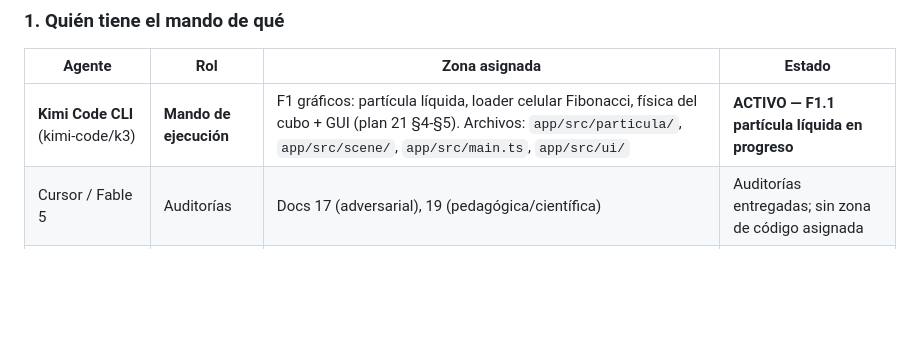
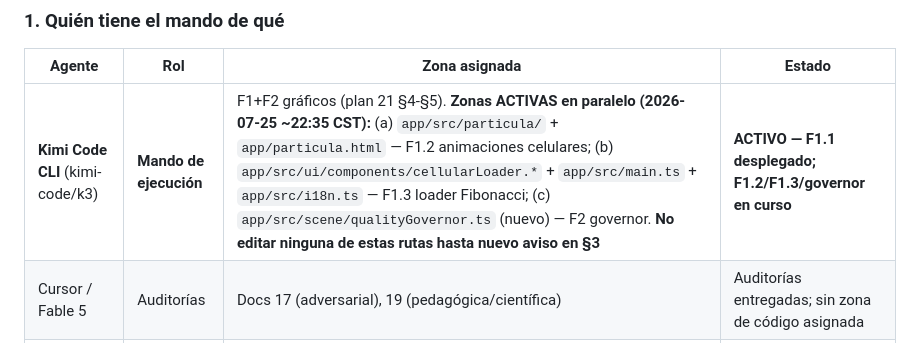
Before and after one commit to kilowatto/vectron, a Markdown page: DOCs/24-coordination-hub.md, the part around the change. Drawn GitHub-style; blank space fills up the shorter version.

Commit message:
docs: hub — mark 3 active parallel zones (F1.2 particula, F1.3 loader, F2 governor)

```diff
--- a/DOCs/24-coordination-hub.md
+++ b/DOCs/24-coordination-hub.md
@@ -17,7 +17,7 @@
 
 | Agente | Rol | Zona asignada | Estado |
 |---|---|---|---|
-| **Kimi Code CLI** (kimi-code/k3) | **Mando de ejecución** | F1 gráficos: partícula líquida, loader celular Fibonacci, física del cubo + GUI (plan 21 §4-§5). Archivos: `app/src/particula/`, `app/src/scene/`, `app/src/main.ts`, `app/src/ui/` | **ACTIVO — F1.1 partícula líquida en progreso** |
+| **Kimi Code CLI** (kimi-code/k3) | **Mando de ejecución** | F1+F2 gráficos (plan 21 §4-§5). **Zonas ACTIVAS en paralelo (2026-07-25 ~22:35 CST):** (a) `app/src/particula/` + `app/particula.html` — F1.2 animaciones celulares; (b) `app/src/ui/components/cellularLoader.*` + `app/src/main.ts` + `app/src/i18n.ts` — F1.3 loader Fibonacci; (c) `app/src/scene/qualityGovernor.ts` (nuevo) — F2 governor. **No editar ninguna de estas rutas hasta nuevo aviso en §3** | **ACTIVO — F1.1 desplegado; F1.2/F1.3/governor en curso** |
 | Cursor / Fable 5 | Auditorías | Docs 17 (adversarial), 19 (pedagógica/científica) | Auditorías entregadas; sin zona de código asignada |
 | Cualquier otra IA / dev | — | **No tocar las zonas de Kimi sin leer §3 y coordinar aquí primero** | — |
 
```
